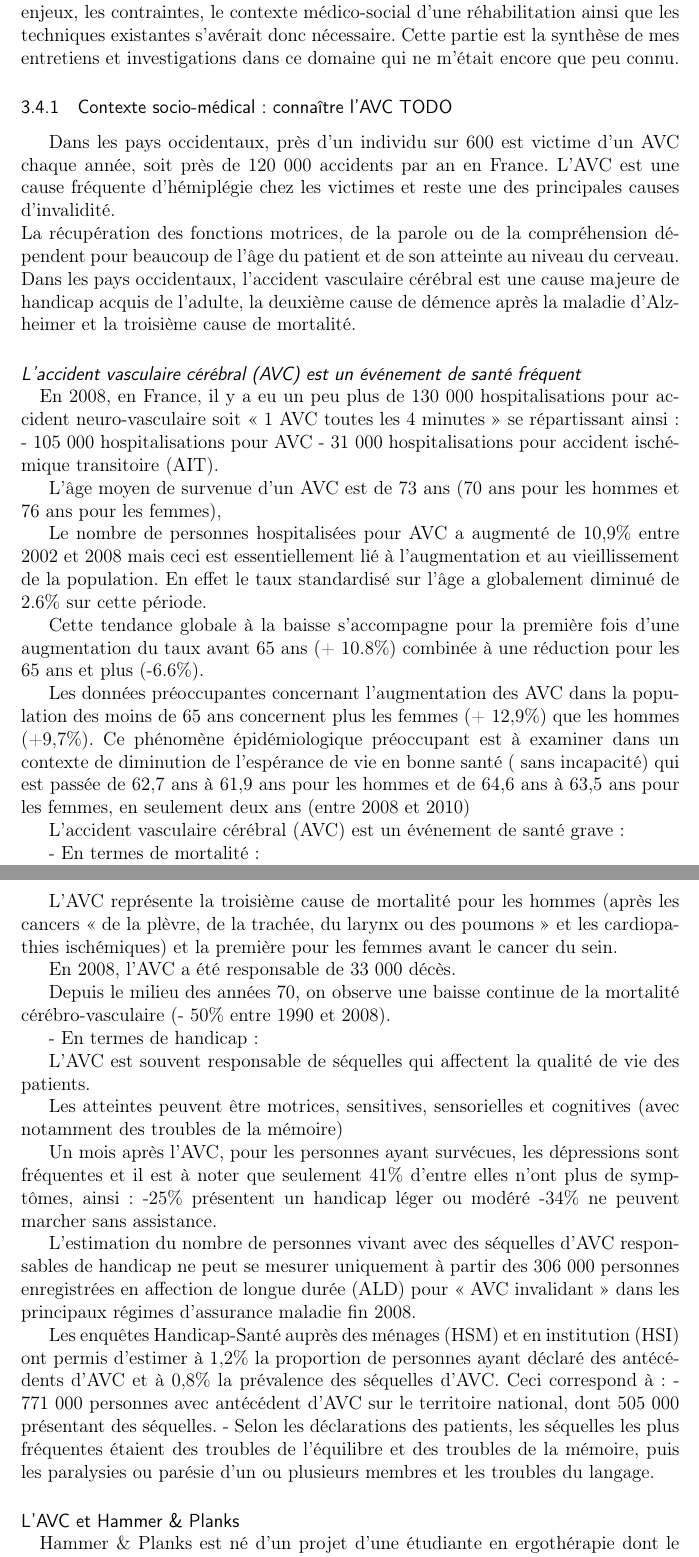
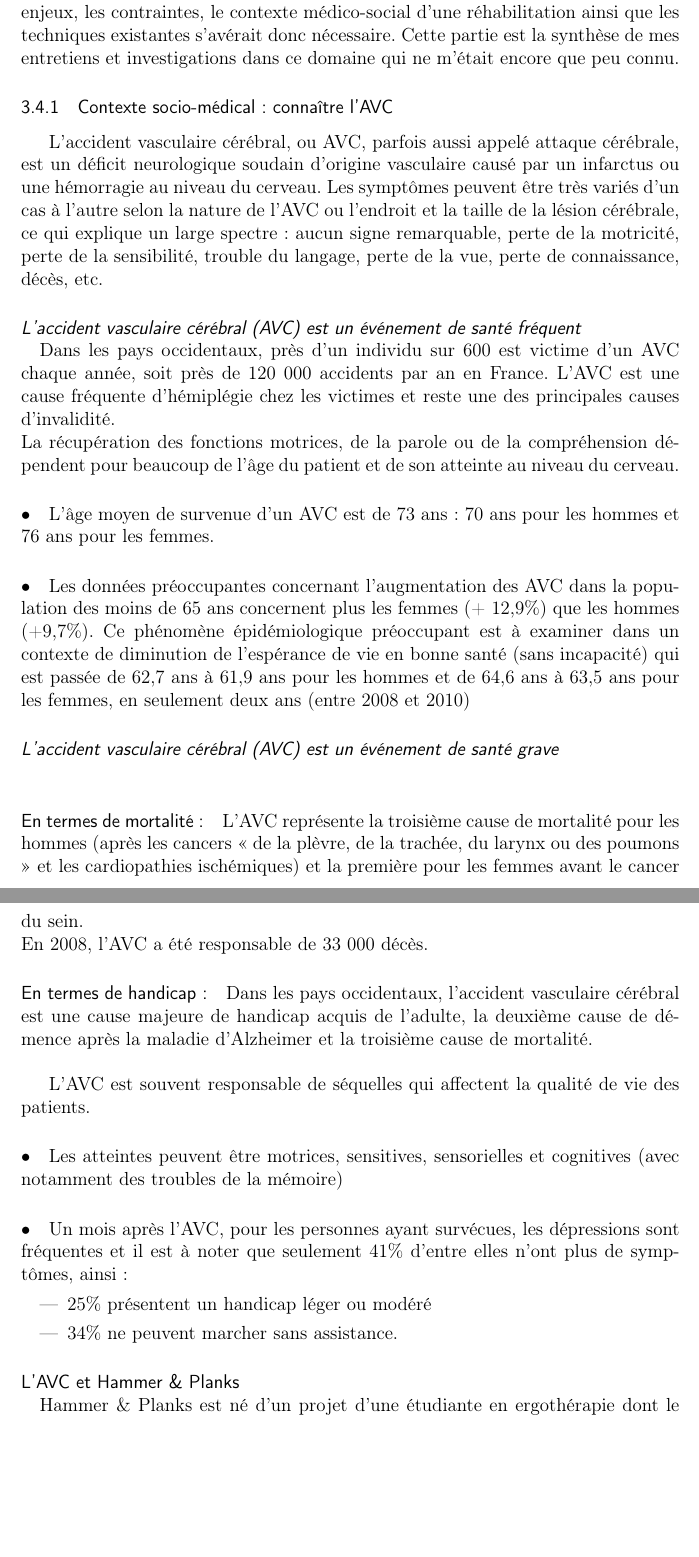
Before and after one commit to gmelia/master-thesis, a LaTeX document (rapport.tex, which reads chapters/background/rehabilitation.tex): two parts of pages 42 and 43 of 114, joined at a grey line, cut so that both start at the same text, the shorter picture padded with empty space. Compiled offline with pdfLaTeX.

Commit message:
background avc

```diff
--- a/chapters/background/rehabilitation.tex
+++ b/chapters/background/rehabilitation.tex
@@ -1,49 +1,36 @@
 	\subsection{Réhabilitation}
 Un autre aspect est la dimension médicale de la rééducation. Connaître les enjeux, les contraintes, le contexte médico-social d'une réhabilitation ainsi que les techniques existantes s'avérait donc nécessaire. Cette partie est la synthèse de mes entretiens et investigations dans ce domaine qui ne m'était encore que peu connu.
 
-		\subsubsection{Contexte socio-médical : connaître l'AVC TODO}
-	Dans les pays occidentaux, près d'un individu sur 600 est victime d'un AVC chaque année, soit près de 120 000 accidents par an en France. L'AVC est une cause fréquente d'hémiplégie chez les victimes et reste une des principales causes d'invalidité. \\
-La récupération des fonctions motrices, de la parole ou de la compréhension dépendent pour beaucoup de l'âge du patient et de son atteinte au niveau du cerveau.\\
-Dans les pays occidentaux, l’accident vasculaire cérébral est une cause majeure de handicap acquis de l’adulte, la deuxième cause de démence après la maladie d’Alzheimer et la troisième cause de mortalité.
+		\subsubsection{Contexte socio-médical : connaître l'AVC}
+L'accident vasculaire cérébral, ou AVC, parfois aussi appelé attaque cérébrale, est un déficit neurologique soudain d'origine vasculaire causé par un infarctus ou une hémorragie au niveau du cerveau. Les symptômes peuvent être très variés d'un cas à l'autre selon la nature de l'AVC ou l'endroit et la taille de la lésion cérébrale, ce qui explique un large spectre : aucun signe remarquable, perte de la motricité, perte de la sensibilité, trouble du langage, perte de la vue, perte de connaissance, décès, etc.
 
 		\paragraph{\emph{L’accident vasculaire cérébral (AVC) est un événement de santé fréquent}\\}
-    En 2008, en France, il y a eu un peu plus de 130 000 hospitalisations pour accident neuro-vasculaire soit « 1 AVC toutes les 4 minutes » se répartissant ainsi :
-    - 105 000 hospitalisations pour AVC
-    - 31 000 hospitalisations pour accident ischémique transitoire (AIT).
+Dans les pays occidentaux, près d'un individu sur 600 est victime d'un AVC chaque année, soit près de 120 000 accidents par an en France. L'AVC est une cause fréquente d'hémiplégie chez les victimes et reste une des principales causes d'invalidité. \\
+La récupération des fonctions motrices, de la parole ou de la compréhension dépendent pour beaucoup de l'âge du patient et de son atteinte au niveau du cerveau.
 
-    L’âge moyen de survenue d’un AVC est de 73 ans (70 ans pour les hommes et 76 ans pour les femmes),
+\paragraph{•}L’âge moyen de survenue d’un AVC est de 73 ans : 70 ans pour les hommes et 76 ans pour les femmes.
 
-    Le nombre de personnes hospitalisées pour AVC a augmenté de 10,9\% entre 2002 et 2008 mais ceci est essentiellement lié à l’augmentation et au vieillissement de la population. En effet le taux standardisé sur l’âge a globalement diminué de 2.6\% sur cette période.
+\paragraph{•}   Les données préoccupantes concernant l’augmentation des AVC dans la population des moins de 65 ans concernent plus les femmes (+ 12,9\%) que les hommes (+9,7\%). Ce phénomène épidémiologique préoccupant est à examiner dans un contexte de diminution de l’espérance de vie en bonne santé (sans incapacité) qui est passée de 62,7 ans à 61,9 ans pour les hommes et de 64,6 ans à 63,5 ans pour les femmes, en seulement deux ans (entre 2008 et 2010)
 
-    Cette tendance globale à la baisse s’accompagne pour la première fois d’une augmentation du taux avant 65 ans (+ 10.8\%) combinée à une réduction pour les 65 ans et plus (-6.6\%).
+\paragraph{\emph{L’accident vasculaire cérébral (AVC) est un événement de santé grave}\\}
 
-    Les données préoccupantes concernant l’augmentation des AVC dans la population des moins de 65 ans concernent plus les femmes (+ 12,9\%) que les hommes (+9,7\%). Ce phénomène épidémiologique préoccupant est à examiner dans un contexte de diminution de l’espérance de vie en bonne santé ( sans incapacité) qui est passée de 62,7 ans à 61,9 ans pour les hommes et de 64,6 ans à 63,5 ans pour les femmes, en seulement deux ans (entre 2008 et 2010)
-
-L’accident vasculaire cérébral (AVC) est un événement de santé grave :
-
-- En termes de mortalité :
-
-    L’AVC représente la troisième cause de mortalité pour les hommes (après les cancers « de la plèvre, de la trachée, du larynx ou des poumons » et les cardiopathies ischémiques) et la première pour les femmes avant le cancer du sein.
-
+	\paragraph{En termes de mortalité :}
+    L’AVC représente la troisième cause de mortalité pour les hommes (après les cancers « de la plèvre, de la trachée, du larynx ou des poumons » et les cardiopathies ischémiques) et la première pour les femmes avant le cancer du sein.\newline
     En 2008, l’AVC a été responsable de 33 000 décès.
 
-    Depuis le milieu des années 70, on observe une baisse continue de la mortalité cérébro-vasculaire (- 50\% entre 1990 et 2008).
-
-- En termes de handicap :
+	\paragraph{En termes de handicap :}
+Dans les pays occidentaux, l’accident vasculaire cérébral est une cause majeure de handicap acquis de l’adulte, la deuxième cause de démence après la maladie d’Alzheimer et la troisième cause de mortalité.	\newline
 
     L’AVC est souvent responsable de séquelles qui affectent la qualité de vie des patients.
 
-    Les atteintes peuvent être motrices, sensitives, sensorielles et cognitives (avec notamment des troubles de la mémoire)
+ \paragraph{•}
+Les atteintes peuvent être motrices, sensitives, sensorielles et cognitives (avec notamment des troubles de la mémoire)
 
-    Un mois après l’AVC, pour les personnes ayant survécues, les dépressions sont fréquentes et il est à noter que seulement 41\% d’entre elles n’ont plus de symptômes, ainsi :
-    -25\% présentent un handicap léger ou modéré
-    -34\% ne peuvent marcher sans assistance.
-
-    L’estimation du nombre de personnes vivant avec des séquelles d’AVC responsables de handicap ne peut se mesurer uniquement à partir des 306 000 personnes enregistrées en affection de longue durée (ALD) pour « AVC invalidant » dans les principaux régimes d’assurance maladie fin 2008.
-
-    Les enquêtes Handicap-Santé auprès des ménages (HSM) et en institution (HSI) ont permis d’estimer à 1,2\% la proportion de personnes ayant déclaré des antécédents d’AVC et à 0,8\% la prévalence des séquelles d’AVC. Ceci correspond à :
-    - 771 000 personnes avec antécédent d’AVC sur le territoire national, dont 505 000 présentant des séquelles.
-    - Selon les déclarations des patients, les séquelles les plus fréquentes étaient des troubles de l’équilibre et des troubles de la mémoire, puis les paralysies ou parésie d’un ou plusieurs membres et les troubles du langage.
+\paragraph{•}Un mois après l’AVC, pour les personnes ayant survécues, les dépressions sont fréquentes et il est à noter que seulement 41\% d’entre elles n’ont plus de symptômes, ainsi~:
+\begin{itemize}
+	\item 25\% présentent un handicap léger ou modéré
+	\item 34\% ne peuvent marcher sans assistance.
+\end{itemize}
 
 		\paragraph{L'AVC et Hammer \& Planks\\}
 Hammer \& Planks est né d'un projet d'une étudiante en ergothérapie dont le but était de proposer un jeu servant à travailler l'équilibre chez des personnes hémiplégiques ayant été victimes d'un AVC. Aujourd'hui, H\&P peut être utilisé aussi bien pour travailler son équilibre, ses membres supérieurs son tronc ou sa capacité d'attention.
```
Also changed, not shown: rapport.tex (+1 -0 lines).
